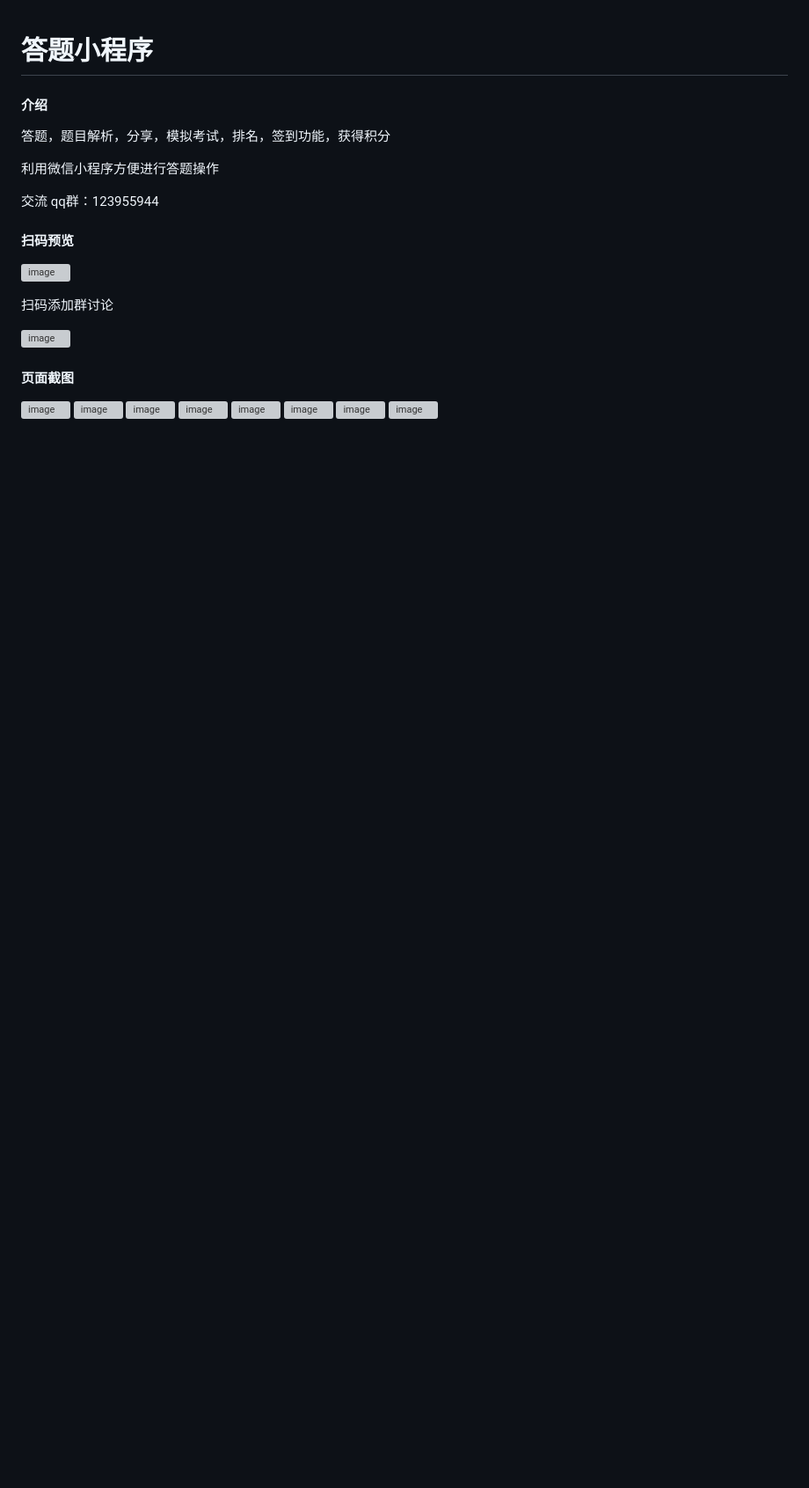
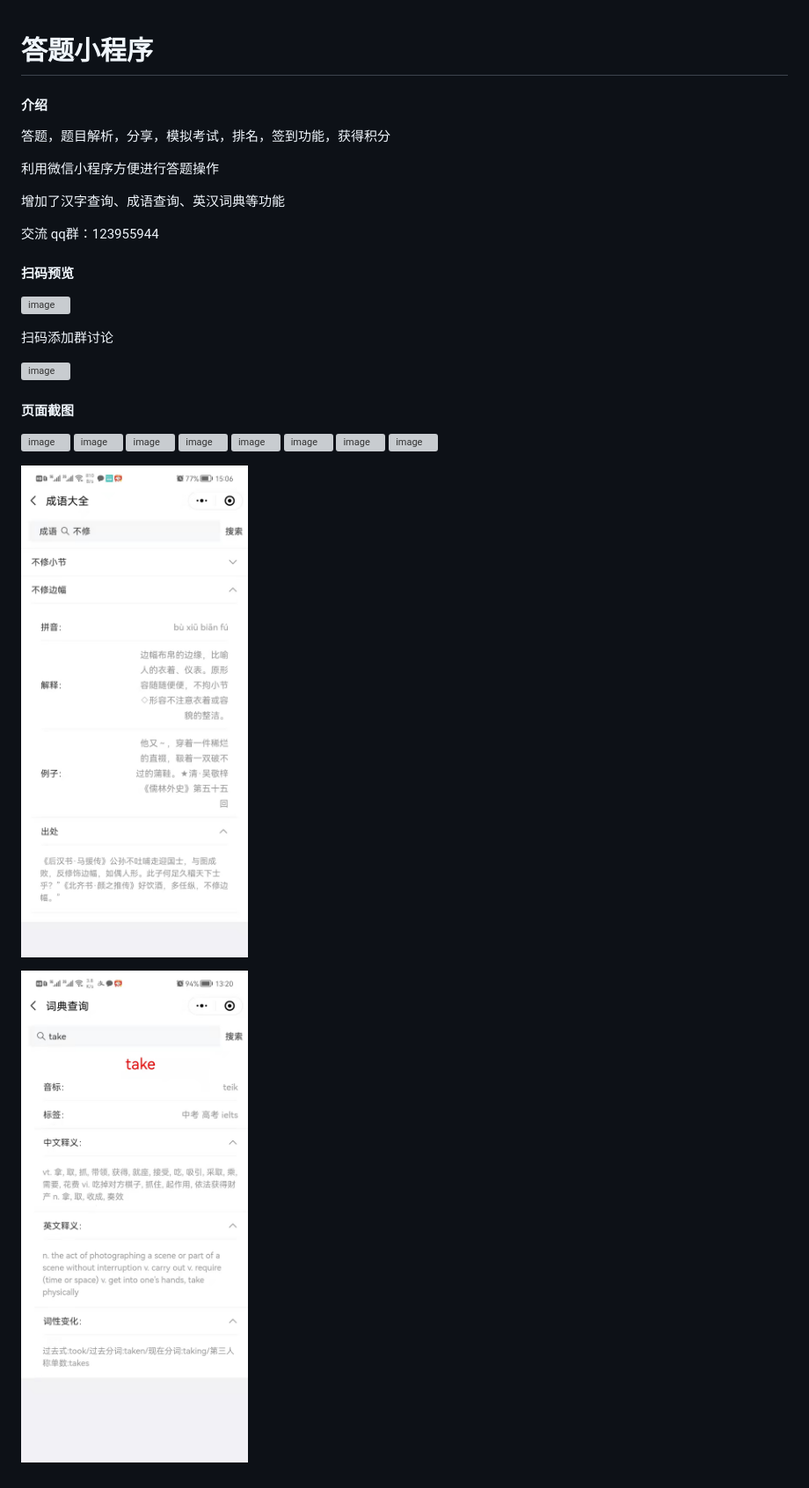
Before and after one commit to mark420524/question, a Markdown page: README.md, the part around the change. Shown at 88% size. Rendered like a GitHub page; pictures changed too: screenshot/eng_dict.jpg (added), screenshot/idiom.jpg (added); blank space fills up the shorter version; grey boxes are pictures that could not be loaded.

Commit message:
readme增加内容

```diff
--- a/README.md
+++ b/README.md
@@ -4,6 +4,8 @@
 答题，题目解析，分享，模拟考试，排名，签到功能，获得积分
 
 利用微信小程序方便进行答题操作
+
+增加了汉字查询、成语查询、英汉词典等功能
 
 交流 qq群：123955944
 
@@ -26,3 +28,7 @@
 ![image](screenshot/8.jpg)
 ![image](screenshot/9.jpg)
 ![image](screenshot/10.jpg)
+
+![成语](screenshot/idiom.jpg)
+
+![词典](screenshot/eng_dict.jpg)
```
